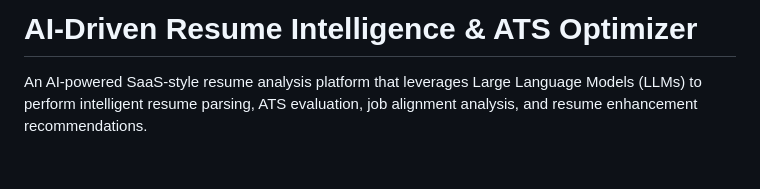
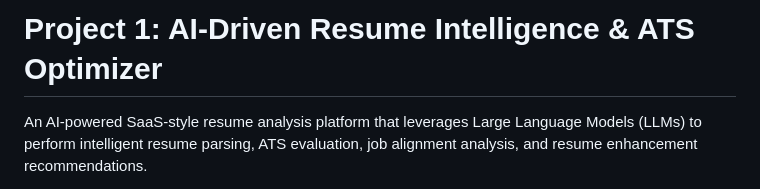
Before and after one commit to AnikNicks/genai-resume-parser, a Markdown page: README.md, the part around the change. GitHub-like rendering; blank space fills up the shorter version.

```diff
--- a/README.md
+++ b/README.md
@@ -1,4 +1,4 @@
-# AI-Driven Resume Intelligence & ATS Optimizer
+# Project 1: AI-Driven Resume Intelligence & ATS Optimizer
 
 An AI-powered SaaS-style resume analysis platform that leverages Large Language Models (LLMs) to perform intelligent resume parsing, ATS evaluation, job alignment analysis, and resume enhancement recommendations.
 
```
